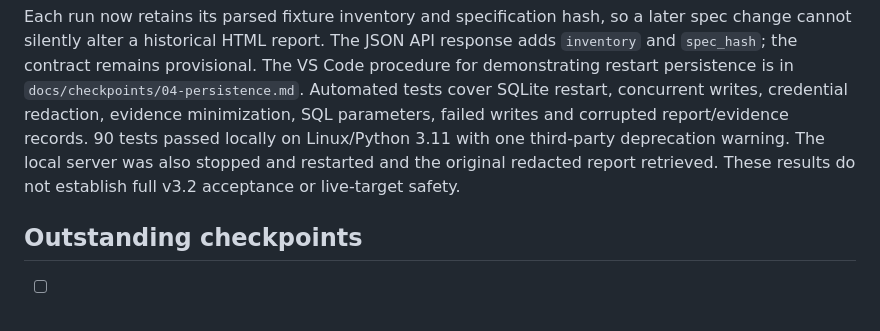
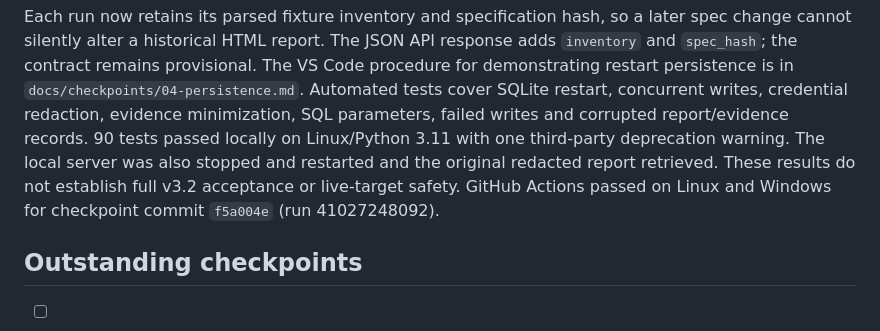
Before and after one commit to Ace-095/Hackfusion_30102026, a Markdown page: docs/DECISIONS.md, the part around the change. Rendered like a GitHub page.

Commit message:
Record persistence checkpoint CI results
Co-authored-by: arena-agent <297053741+arena-agent@users.noreply.github.com>

```diff
--- a/docs/DECISIONS.md
+++ b/docs/DECISIONS.md
@@ -184,7 +184,9 @@ concurrent writes, credential redaction, evidence minimization, SQL parameters,
 failed writes and corrupted report/evidence records. 90 tests passed locally on
 Linux/Python 3.11 with one third-party deprecation warning. The local server was
 also stopped and restarted and the original redacted report retrieved. These
-results do not establish full v3.2 acceptance or live-target safety.
+results do not establish full v3.2 acceptance or live-target safety. GitHub
+Actions passed on Linux and Windows for checkpoint commit `f5a004e`
+(run 41027248092).
 
 ## Outstanding checkpoints
 
```
